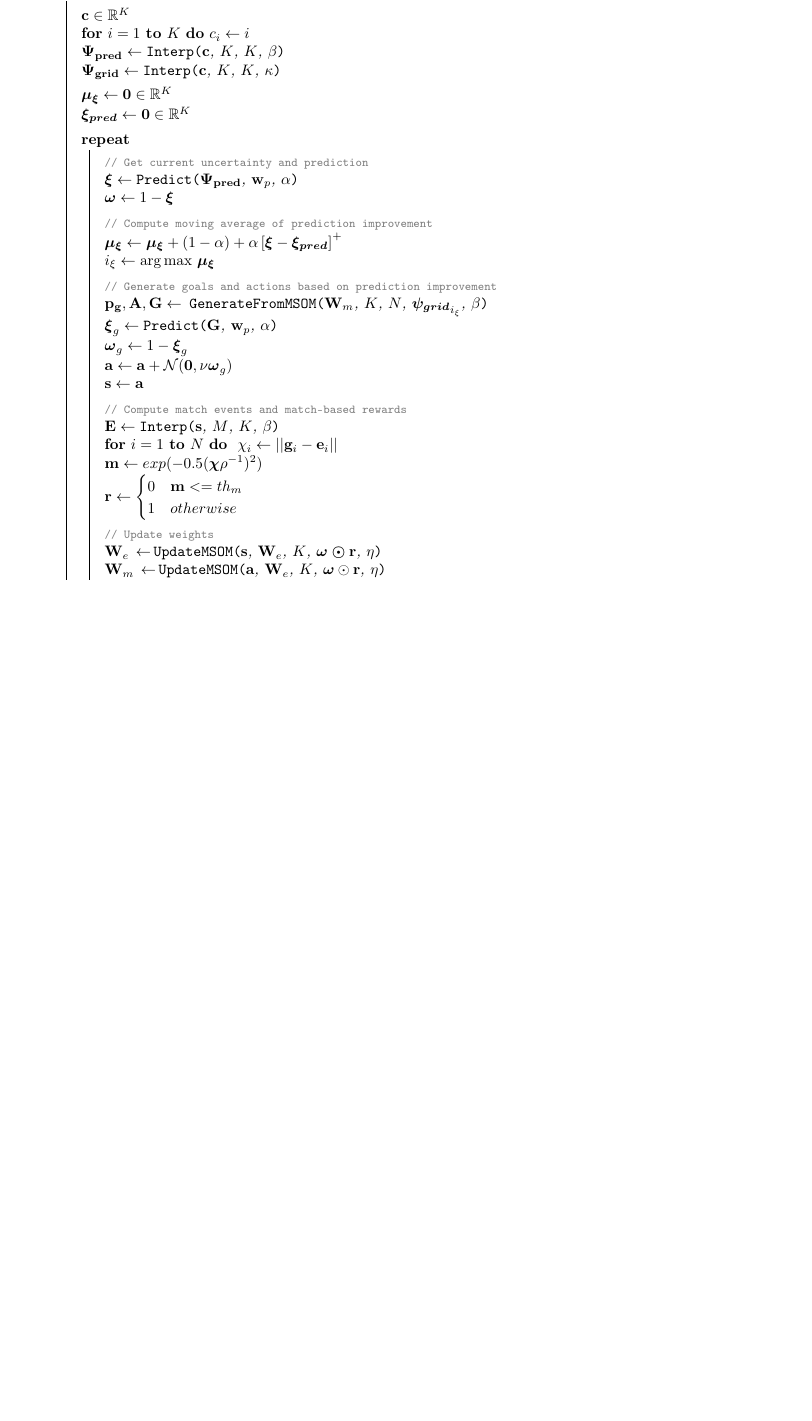
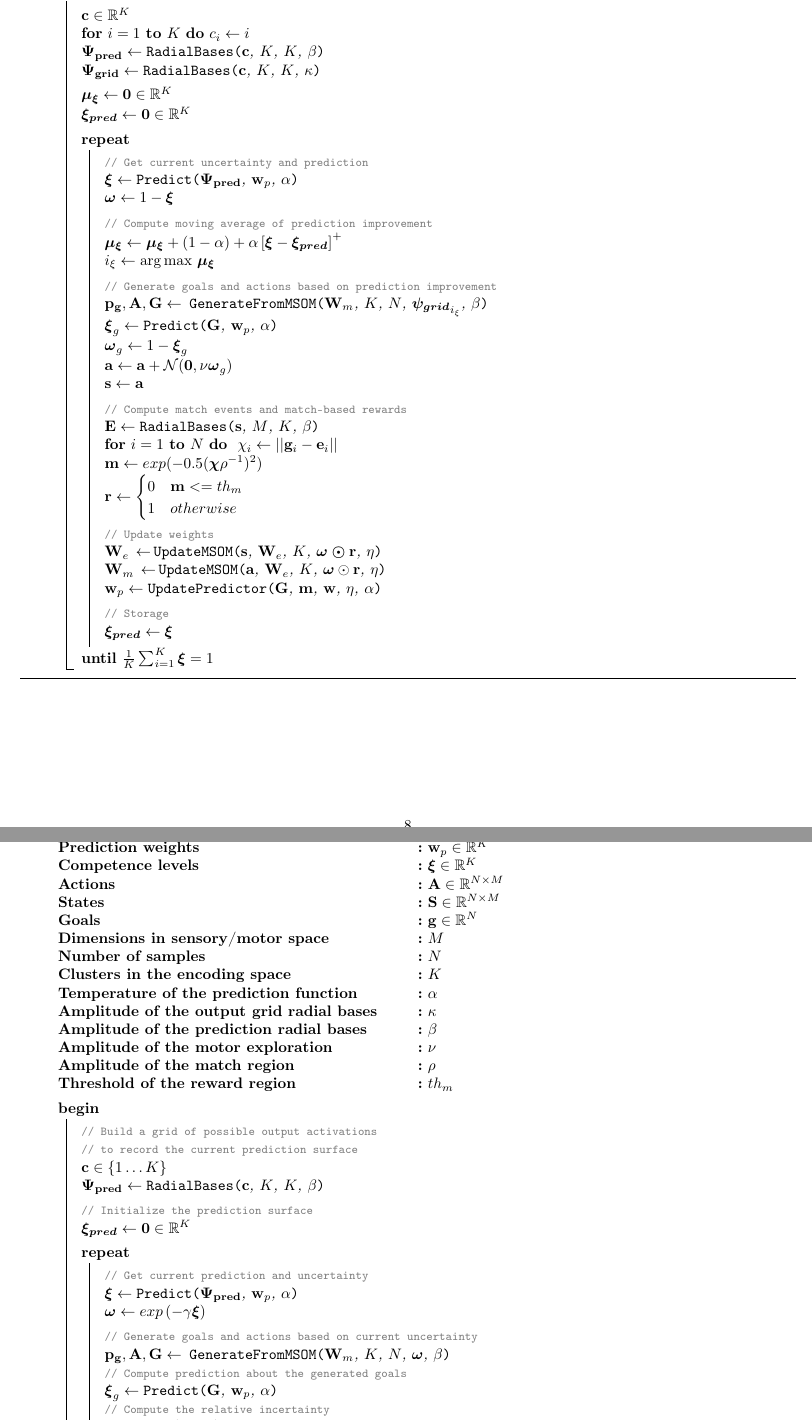
Before and after one commit to francesco-mannella/smc1, a LaTeX document (main.tex): part of page 8 of 8 before the commit and two parts of pages 8 and 9 of 9 after it, the two joined at a grey line, cut so that both start at the same text, the shorter picture padded with empty space. Compiled offline with pdfLaTeX.

Commit message:
working on incompetence plus match

```diff
--- a/main.tex
+++ b/main.tex
@@ -803,4 +810,133 @@ Thus SOM Optimization is based on a specialization of the k-means cost function.
 \end{algorithm}
 \DecMargin{1em}
 
+\pagebreak
+\section*{Using SOMs to find sensorimotor contingencies (incompetence + reward).}
+
+\IncMargin{1em}
+\begin{algorithm}[H]
+\SetAlgorithmName{Code}{Code}{Code}
+
+\DontPrintSemicolon\SetKwInOut{Encoding}{Encoding weights}
+\SetKwInOut{Motor}{Motor-control weights}
+\SetKwInOut{Pred}{Prediction weights}
+\SetKwInOut{Comp}{Competence levels}
+\SetKwInOut{S}{States}
+\SetKwInOut{A}{Actions}
+\SetKwInOut{G}{Goals}
+\SetKwInOut{M}{Dimensions in sensory/motor space\ \ \ \ \ \ }
+\SetKwInOut{K}{Clusters in the encoding space}
+\SetKwInOut{N}{Number of samples}
+\SetKwInOut{B}{Amplitude of the output grid radial bases \ \ \ \ \ \ }
+\SetKwInOut{AA}{Temperature of the prediction function\ \ \ \ \ \ }
+\SetKwInOut{KK}{Amplitude of the prediction radial bases \ \ \ \ \ \ }
+\SetKwInOut{Nu}{Amplitude of the motor exploration\ \ \ \ \ \ }
+\SetKwInOut{Thm}{Threshold of the reward region\ \ \ \ \ \ }
+\SetKwInOut{Rho}{Amplitude of the match region\ \ \ \ \ \ }
+
+\SetKwFunction{Int}{RadialBases}
+\SetKwFunction{GenerateFromMSOM}{GenerateFromMSOM}
+\SetKwFunction{UpdateMSOM}{UpdateMSOM}
+\SetKwFunction{UpdatePredictor}{UpdatePredictor}
+\SetKwFunction{Predict}{Predict}
+
+\Encoding{$\mathbf{W}_e\in\mathbb{R}^{K\times M}$}
+\Motor{$\mathbf{W}_m\in\mathbb{R}^{K\times M}$}
+\Pred{$\mathbf{w}_p\in\mathbb{R}^{K}$}
+\Comp{$\boldsymbol{\xi}\in\mathbb{R}^{K}$}
+\A{$\mathbf{A}\in\mathbb{R}^{N\times M}$}
+\S{$\mathbf{S}\in\mathbb{R}^{N\times M}$}
+\G{$\mathbf{g}\in\mathbb{R}^{N}$}
+\M{$M$}
+\N{$N$}
+\K{$K$}
+\AA{$\alpha$}
+\B{$\kappa$}
+\KK{$\beta$}
+\Nu{$\nu$}
+\Rho{$\rho$}
+\Thm{$th_{m}$}
+
+\BlankLine
+
+\Begin{
+
+    \BlankLine
+
+    \tcp{Build a grid of possible output activations \\to record the current prediction surface}
+    $\mathbf{c}\in\{1\dots K\}$\;
+	$\mathbf{\Psi_{pred}}\leftarrow\Int{$\mathbf{c}$,
+    	$K$, $K$, $\beta$}$\;
+
+    \BlankLine
+    \tcp{Initialize the prediction surface}
+    $\boldsymbol{\xi_{pred}} \leftarrow \mathbf{0} \in\mathbb{R}^{K}$
+
+    \BlankLine
+
+	\Repeat{$\frac{1}{K}\sum_{i=1}^K\boldsymbol{\xi} = 1$ }{
+
+       \BlankLine
+
+        \tcp{Get current prediction and uncertainty}
+        $\boldsymbol{\xi}\leftarrow\Predict{$\mathbf{\Psi_{pred}}$,
+        	$\mathbf{w}_p$, $\alpha$}$\;
+        $\boldsymbol{\omega}\leftarrow exp\left(-\gamma\boldsymbol{\xi}\right)$\;
+
+
+        \BlankLine
+
+        \tcp{Generate goals and actions based on current uncertainty}
+    	$\mathbf{p_g}, \mathbf{A},\mathbf{G}\leftarrow$\,
+        	\GenerateFromMSOM{$\mathbf{W}_m$, $K$, $N$,
+            $\boldsymbol{\omega}$, $\beta$}\;
+        \tcp{Compute prediction about the generated goals}
+        $\boldsymbol{\xi}_{g}\leftarrow\Predict{$\mathbf{G}$,
+        	$\mathbf{w}_p$, $\alpha$}$\;
+        \tcp{Compute the relative incertainty}
+        $\boldsymbol{\omega}_{g}\leftarrow exp\left(-\gamma\boldsymbol{\xi_g}\right)$\;
+        \tcp{Add gaussian noise to the generated action \\based on uncertainty}
+        $\mathbf{a}\leftarrow\mathbf{a} + \mathcal{N}(\mathbf{0},
+        	\nu\overline{\boldsymbol{\xi}}\boldsymbol{\omega}_{g})$\;
+        \tcp{In the current abstraction the motor space \\and the sensory space are equivalent}
+        $\mathbf{s}\leftarrow\mathbf{a}$\;
+
+        \BlankLine
+
+        \tcp{Compute the representations of sensory events\\ in the output space}
+        $\mathbf{E}\leftarrow\Int{$\mathbf{s}$, $M$, $K$, $\beta$}$\;
+        \tcp{Distances between sensory event representations and goal representations}
+        \For{$i=1$ \KwTo $N$}{
+        	$\chi_i\leftarrow||\mathbf{g}_i - \mathbf{e}_i||$
+        }
+        \tcp{The match is the radial basis of the distance}
+		$\mathbf{m} \leftarrow exp(-0.5(\boldsymbol{\chi}\rho^{-1})^2)$\;
+
+
+        \BlankLine
+
+        \tcp{Update weights}
+        $\mathbf{W}_e\,\leftarrow$\,\UpdateMSOM{$\mathbf{s}$,
+        	$\mathbf{W}_e$, $K$, $(1-\boldsymbol{\omega})\odot\mathbf{m}$,
+            $\eta$}\;
+        $\mathbf{W}_m\,\leftarrow$\,\UpdateMSOM{$\mathbf{a}$,
+        	$\mathbf{W}_e$, $K$, $(1-\boldsymbol{\omega})\odot\mathbf{m}$,
+            $\eta$}\;
+        $\mathbf{w}_p\leftarrow\UpdatePredictor{$\mathbf{G}$,
+        	$\mathbf{m}$, $\mathbf{w}$, $\eta$, $\alpha$}$\;
+
+        \BlankLine
+
+        \tcp{Storage}
+        $\boldsymbol{\xi_{pred}} \leftarrow \boldsymbol{\xi}$
+
+        \BlankLine
+
+	}
+}
+\caption{The SOMSMC algorithm}\label{smc3}
+\end{algorithm}
+\DecMargin{1em}
+
+
 \end{document}
```
Also changed, not shown: mine.tex (deleted), main.tex (49 more changed lines), 1 other file.
